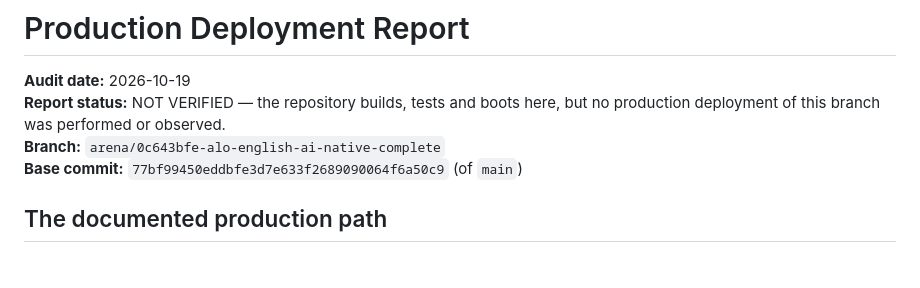
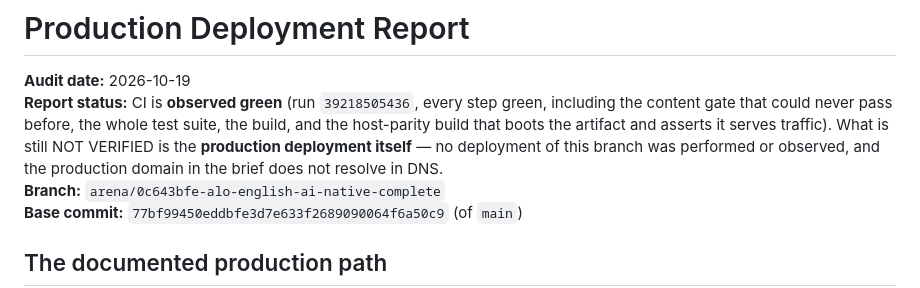
Before and after one commit to alaminiubateee969-cmd/ALO_ENGLISH_AI_NATIVE_COMPLETE, a Markdown page: docs/PRODUCTION_DEPLOYMENT_REPORT.md, the part around the change. Drawn GitHub-style; blank space fills up the shorter version.

```diff
--- a/docs/PRODUCTION_DEPLOYMENT_REPORT.md
+++ b/docs/PRODUCTION_DEPLOYMENT_REPORT.md
@@ -1,8 +1,12 @@
 # Production Deployment Report
 
 **Audit date:** 2026-10-19
-**Report status:** NOT VERIFIED — the repository builds, tests and boots here,
-but no production deployment of this branch was performed or observed.
+**Report status:** CI is **observed green** (run `39218505436`, every step
+green, including the content gate that could never pass before, the whole test
+suite, the build, and the host-parity build that boots the artifact and
+asserts it serves traffic). What is still NOT VERIFIED is the **production
+deployment itself** — no deployment of this branch was performed or observed,
+and the production domain in the brief does not resolve in DNS.
 **Branch:** `arena/0c643bfe-alo-english-ai-native-complete`
 **Base commit:** `77bf99450eddbfe3d7e633f2689090064f6a50c9` (of `main`)
 
```
Also changed, not shown: docs/REGRESSION_CHECKLIST.md (+3 -1 lines).
